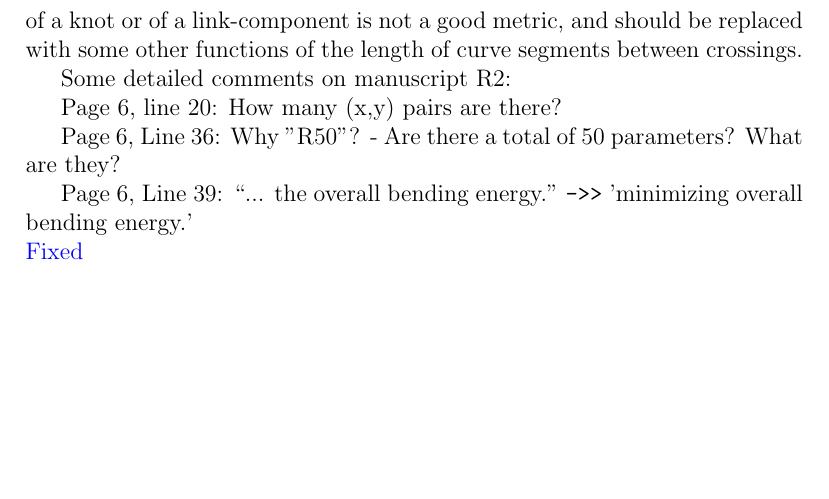
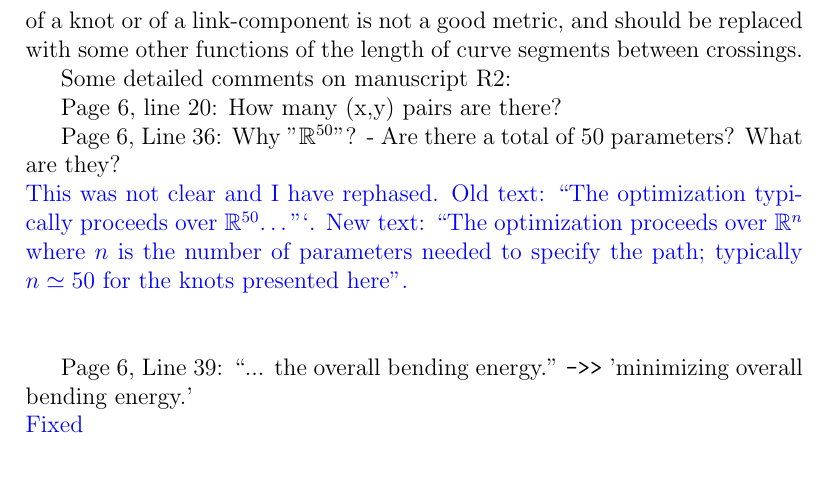
Before and after one commit to RobinHankin/knotR, a LaTeX document (inst/jma_rebuttal_2023_01_30.tex): part of page 3 of 3 before the commit and part of page 3 of 4 after it, cut so that both start at the same text, the shorter picture padded with empty space. Compiled offline with pdfLaTeX.

Commit message:
fixes #89

```diff
--- a/inst/jma_rebuttal_2023_01_30.tex
+++ b/inst/jma_rebuttal_2023_01_30.tex
@@ -1,5 +1,6 @@
 \documentclass[12pt]{article}
 \usepackage{xcolor}
+\usepackage{amssymb}
 \begin{document}
 
 (Below, the reviewer's comments are in black, and my replies to the
@@ -111,8 +112,13 @@ Some detailed comments on manuscript R2:
 
 Page 6, line 20:  How many (x,y) pairs are there?
 
-Page 6, Line 36: Why "R50"? - Are there a total of 50 parameters?
-What are they?
+Page 6, Line 36: Why "$\mathbb{R}^{50}$"? - Are there a total of 50
+parameters?  What are they?  \textcolor{blue}{\\This was not clear and
+  I have rephased.  Old text: ``The optimization typically proceeds
+  over $\mathbb{R}^{50}$\ldots"`. New text: ``The optimization
+  proceeds over $\mathbb{R}^n$ where $n$ is the number of parameters
+  needed to specify the path; typically $n\simeq 50$ for the knots
+  presented here".\\ \\}
 
 Page 6, Line 39: ``... the overall bending energy." {\tt ->>} 'minimizing
 overall bending energy.'
```
Also changed, not shown: inst/jma_knot.tex (+4 -2 lines).
